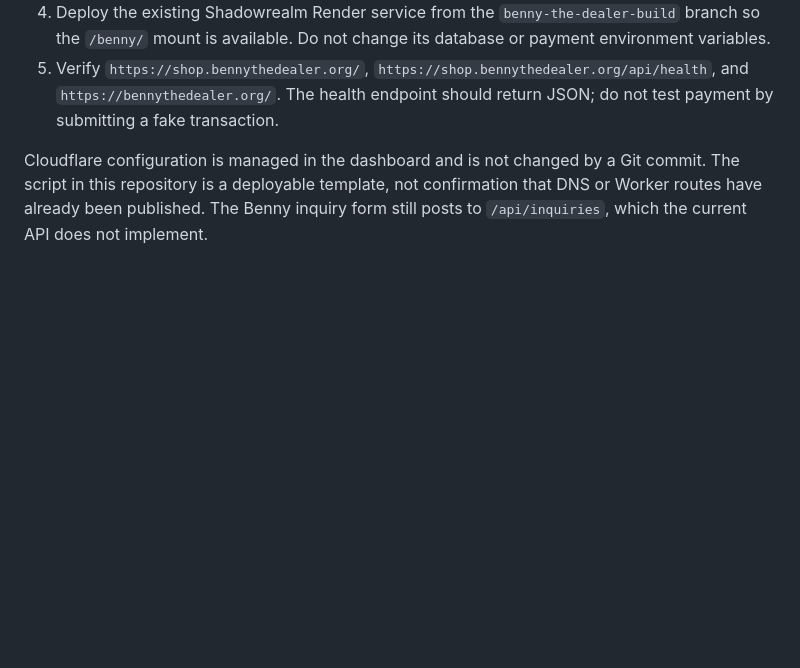
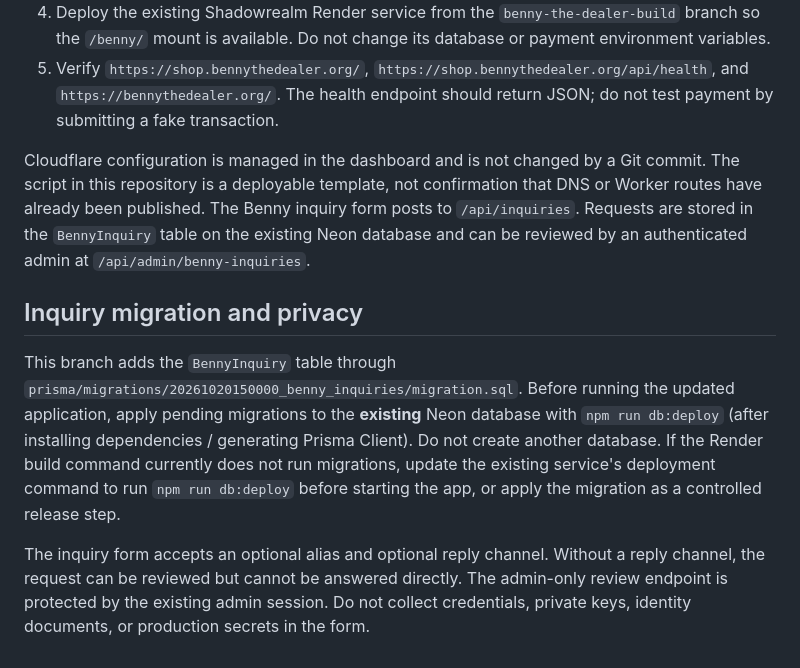
Before and after one commit to Abdulsalam0001/Shadowrealm, a Markdown page: benny-the-dealer/README.md, the part around the change. Rendered like a GitHub page; blank space fills up the shorter version.

Commit message:
Document Benny inquiry migration and privacy behavior

```diff
--- a/benny-the-dealer/README.md
+++ b/benny-the-dealer/README.md
@@ -41,4 +41,10 @@ A ready-to-paste Worker script is included at `cloudflare-worker.js`. It uses th
 4. Deploy the existing Shadowrealm Render service from the `benny-the-dealer-build` branch so the `/benny/` mount is available. Do not change its database or payment environment variables.
 5. Verify `https://shop.bennythedealer.org/`, `https://shop.bennythedealer.org/api/health`, and `https://bennythedealer.org/`. The health endpoint should return JSON; do not test payment by submitting a fake transaction.
 
-Cloudflare configuration is managed in the dashboard and is not changed by a Git commit. The script in this repository is a deployable template, not confirmation that DNS or Worker routes have already been published. The Benny inquiry form still posts to `/api/inquiries`, which the current API does not implement.
+Cloudflare configuration is managed in the dashboard and is not changed by a Git commit. The script in this repository is a deployable template, not confirmation that DNS or Worker routes have already been published. The Benny inquiry form posts to `/api/inquiries`. Requests are stored in the `BennyInquiry` table on the existing Neon database and can be reviewed by an authenticated admin at `/api/admin/benny-inquiries`.
+
+## Inquiry migration and privacy
+
+This branch adds the `BennyInquiry` table through `prisma/migrations/20261020150000_benny_inquiries/migration.sql`. Before running the updated application, apply pending migrations to the **existing** Neon database with `npm run db:deploy` (after installing dependencies / generating Prisma Client). Do not create another database. If the Render build command currently does not run migrations, update the existing service's deployment command to run `npm run db:deploy` before starting the app, or apply the migration as a controlled release step.
+
+The inquiry form accepts an optional alias and optional reply channel. Without a reply channel, the request can be reviewed but cannot be answered directly. The admin-only review endpoint is protected by the existing admin session. Do not collect credentials, private keys, identity documents, or production secrets in the form.
```
